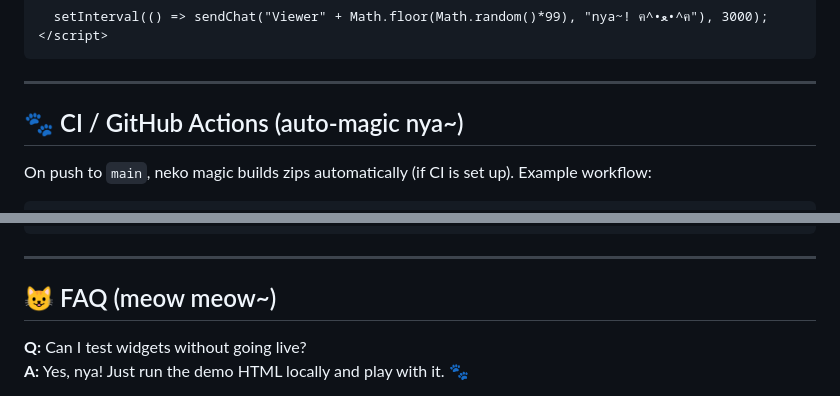
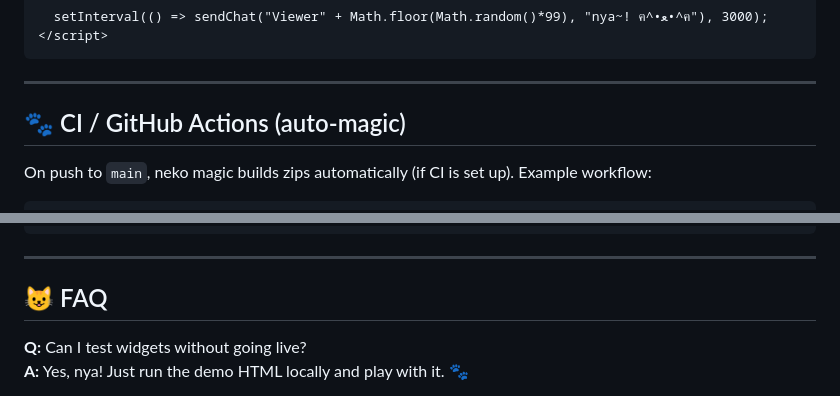
Before and after one commit to nekolessi/streamelements-widgets, a Markdown page: README.md, 2 parts joined by grey strips. Drawn GitHub-style.

```diff
--- a/README.md
+++ b/README.md
@@ -106,7 +106,7 @@ you can play-test like a curious kitty 🐱:
 
 ------------------------------------------------------------------------
 
-## 🐾 CI / GitHub Actions (auto-magic nya\~)
+## 🐾 CI / GitHub Actions (auto-magic)
 
 On push to `main`, neko magic builds zips automatically (if CI is set
 up). Example workflow:
@@ -133,7 +133,7 @@ jobs:
 
 ------------------------------------------------------------------------
 
-## 😺 FAQ (meow meow\~)
+## 😺 FAQ
 
 **Q:** Can I test widgets without going live?\
 **A:** Yes, nya! Just run the demo HTML locally and play with it. 🐾
```
Also changed, not shown: other parts of README.md (+4 -4 lines).
